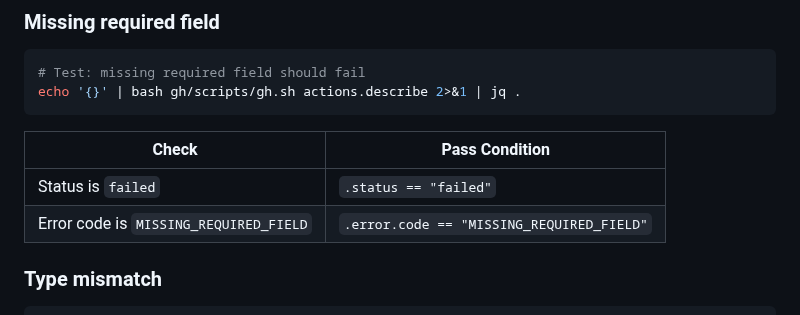
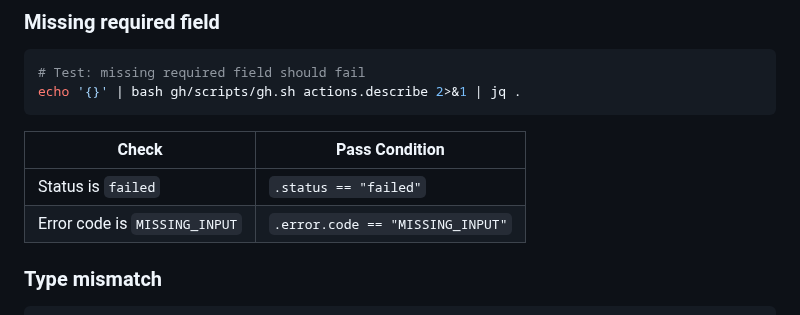
Before and after one commit to u7chan/agent-harness, a Markdown page: gh/SMOKE_TESTS.md, the part around the change. Rendered like a GitHub page.

Commit message:
fix(gh): SMOKE_TESTS の期待値修正 - 空{}入力は MISSING_REQUIRED_FIELD ではなく MISSING_INPUT

```diff
--- a/gh/SMOKE_TESTS.md
+++ b/gh/SMOKE_TESTS.md
@@ -75,7 +75,7 @@ echo '{}' | bash gh/scripts/gh.sh actions.describe 2>&1 | jq .
 | Check | Pass Condition |
 |-------|---------------|
 | Status is `failed` | `.status == "failed"` |
-| Error code is `MISSING_REQUIRED_FIELD` | `.error.code == "MISSING_REQUIRED_FIELD"` |
+| Error code is `MISSING_INPUT` | `.error.code == "MISSING_INPUT"` |
 
 ### Type mismatch
 
```
